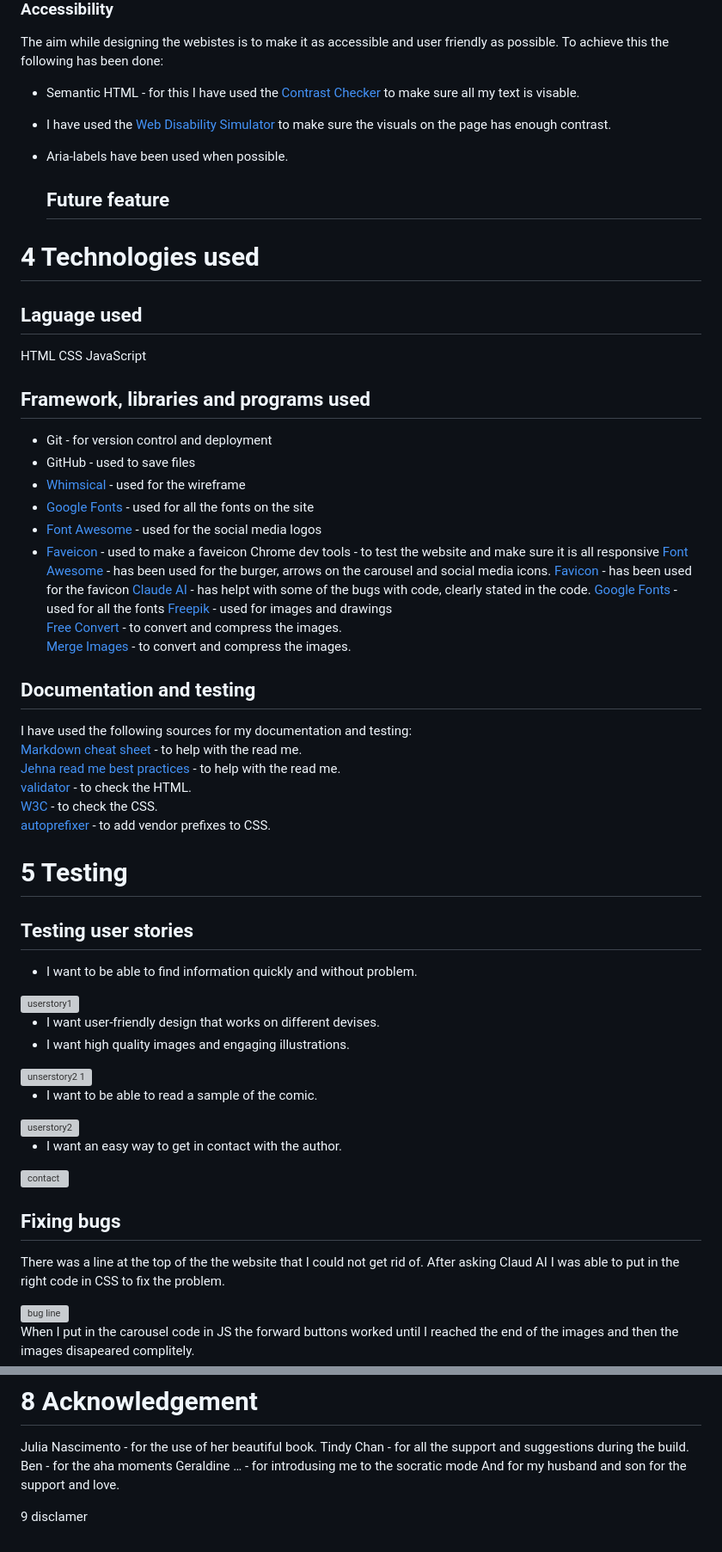
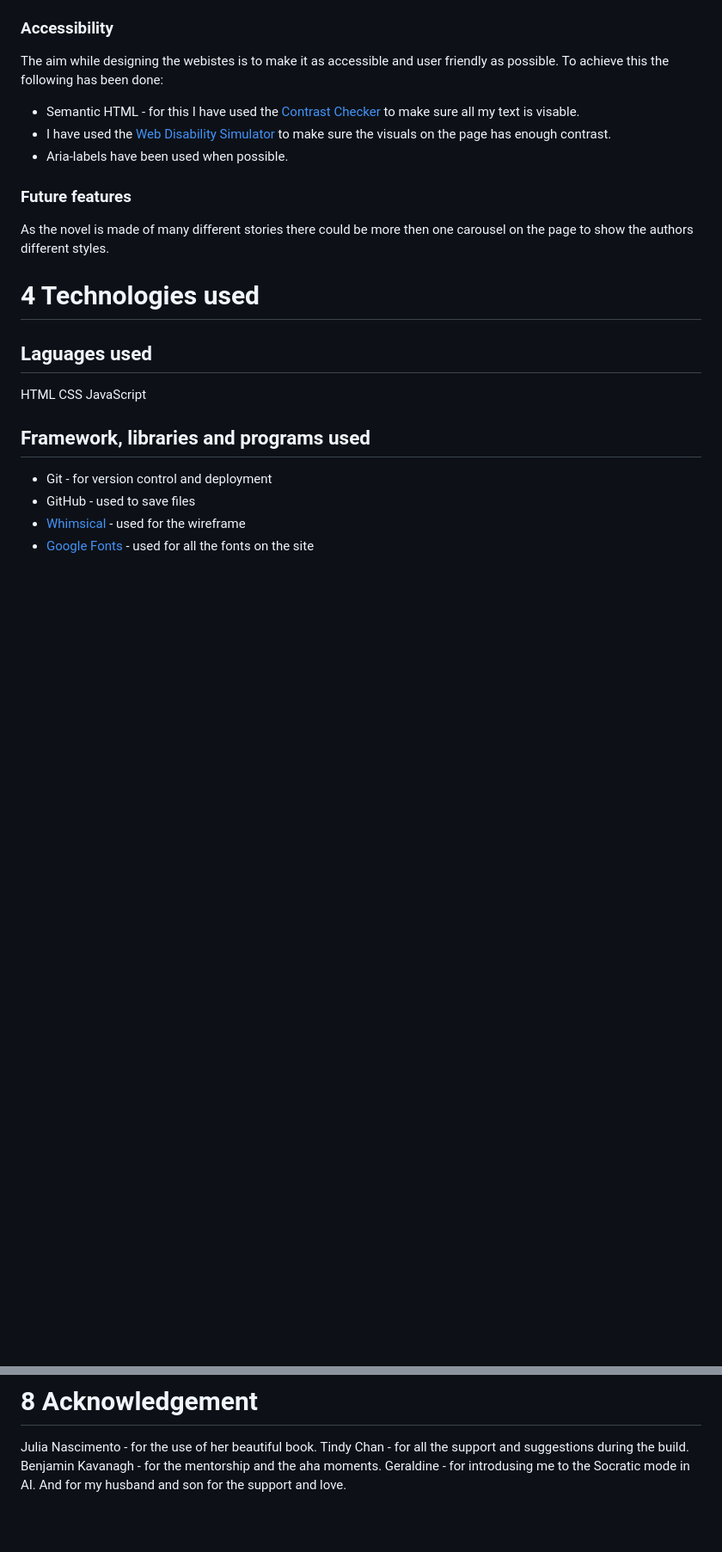
Before and after one commit to MrsmLisa/a-perfect-place-to-called-home, a Markdown page: README.md, 2 parts joined by grey strips. Shown at 86% size. GitHub-like rendering; blank space fills up the shorter version; grey boxes are pictures that could not be loaded.

Commit message:
uppdated text and images

```diff
--- a/README.md
+++ b/README.md
@@ -99,10 +107,12 @@ The aim while designing the webistes is to make it as accessible and user friend
  * I have used the [Web Disability Simulator](https://chromewebstore.google.com/detail/web-disability-simulator/olioanlbgbpmdlgjnnampnnlohigkjla) to make sure the visuals on the page has enough contrast.
  * Aria-labels have been used when possible.
 
-	## Future feature
+### Future features
+As the novel is made of many different stories there could be more then one carousel on the page to show the authors different styles.
+
 
 # 4 Technologies used
-## Laguage used
+## Laguages used
 HTML
 CSS
 JavaScript
@@ -113,53 +123,3 @@ JavaScript
 * GitHub - used to save files
 * [Whimsical](https://whimsical.com/) - used for the wireframe
 * [Google Fonts](https://fonts.google.com/) - used for all the fonts on the site
-* [Font Awesome](https://fontawesome.com/) - used for the social media logos
-* [Faveicon](https://favicon.io/favicon-generator/) - used to make a faveicon
-Chrome dev tools - to test the website and make sure it is all responsive
-[Font Awesome](https://fontawesome.com/) - has been used for the burger, arrows on the carousel and social media icons.
-[Favicon](https://favicon.io/#google_vignette) - has been used for the favicon
-[Claude AI](https://claude.ai/new) - has helpt with some of the bugs with code, clearly stated in the code.
-[Google Fonts](https://fonts.google.com/) - used for all the fonts
-[Freepik](https://www.freepik.com/) - used for images and drawings
-[Free Convert](https://www.freeconvert.com/compress-png) - to convert and compress the images.
-[Merge Images](https://mergeimages.net/) - to convert and compress the images.
-
-
-## Documentation and testing
-I have used the following sources for my documentation and testing:
-[Markdown cheat sheet](https://github.com/adam-p/markdown-here/wiki/markdown-cheatsheet) - to help with the read me.
-[Jehna read me best practices](https://github.com/jehna/readme-best-practices?tab=readme-ov-file) - to help with the read me.
-[validator](https://validator.w3.org/nu/#textarea) - to check the HTML.
-[W3C](https://jigsaw.w3.org/css-validator/) - to check the CSS.
-[autoprefixer](https://autoprefixer.github.io/) - to add vendor prefixes to CSS.
-
-
-# 5 Testing
-
-## Testing user stories
-
- * I want to be able to find information quickly and without problem.
-
-<img width="626" height="341" alt="userstory1" src="https://github.com/user-attachments/assets/bfa7e832-de45-4705-8ac8-b5c0b06790c2" />
-
- * I want user-friendly design that works on different devises.
- * I want high quality images and engaging illustrations.
-
-<img width="702" height="328" alt="unserstory2 1" src="https://github.com/user-attachments/assets/93b1d983-a7b7-4ee3-9a54-5d0f721a7b34" />
-
- * I want to be able to read a sample of the comic.
-
-<img width="542" height="300" alt="userstory2" src="https://github.com/user-attachments/assets/eb652704-e8b7-40c4-ad81-2bd3e1aeb66b" />
-
- * I want an easy way to get in contact with the author.
-
-<img width="656" height="509" alt="contact" src="https://github.com/user-attachments/assets/8533c197-80dc-4694-991d-0fdc75878b9c" />
-
-
-## Fixing bugs
-There was a line at the top of the the website that I could not get rid of. After asking Claud AI I was able to put in the right code in CSS to fix the problem.
-
-<img width="344" height="107" alt="bug line" src="https://github.com/user-attachments/assets/e151b79e-6419-4666-b3e6-45cd473c3d11" />
-
-When I put in the carousel code in JS the forward buttons worked until I reached the end of the images and then the images disapeared complitely.
-
@@ -224,9 +184,6 @@ All the different sites I have used as inspiration.
 # 8 Acknowledgement
 Julia Nascimento - for the use of her beautiful book.
 Tindy Chan - for all the support and suggestions during the build.
-Ben - for the aha moments
-Geraldine … - for introdusing me to the socratic mode
+Benjamin Kavanagh - for the mentorship and the aha moments.
+Geraldine - for introdusing me to the Socratic mode in AI.
 And for my husband and son for the support and love.
-
-
-9 disclamer
```
Also changed, not shown: other parts of README.md (+40 -32 lines).
